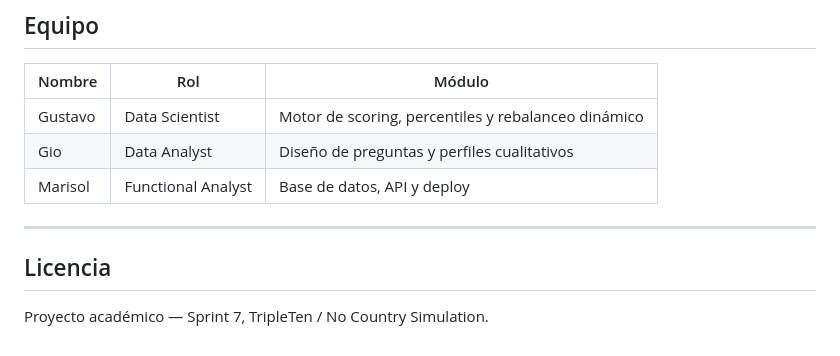
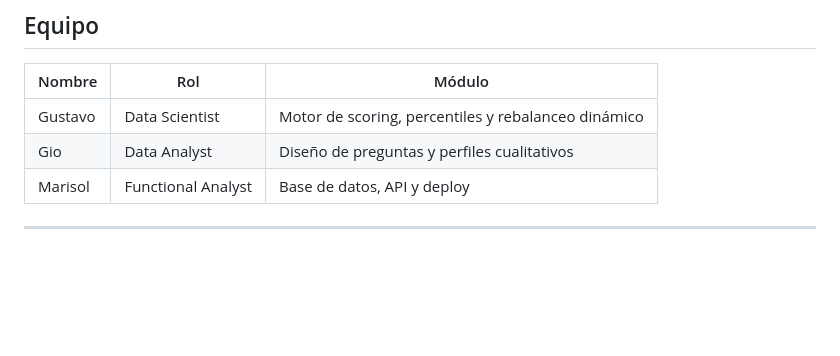
Before and after one commit to No-Country-simulation/S07-26-Team36-benchmark-engine, a Markdown page: README.md, the part around the change. Drawn GitHub-style; blank space fills up the shorter version.

Commit message:
docs: remove Licencia section from README

```diff
--- a/README.md
+++ b/README.md
@@ -249,7 +249,3 @@ S07-26-Team36-benchmark-engine/
 | Marisol | Functional Analyst | Base de datos, API y deploy |
 
 ---
-
-## Licencia
-
-Proyecto académico — Sprint 7, TripleTen / No Country Simulation.
```
